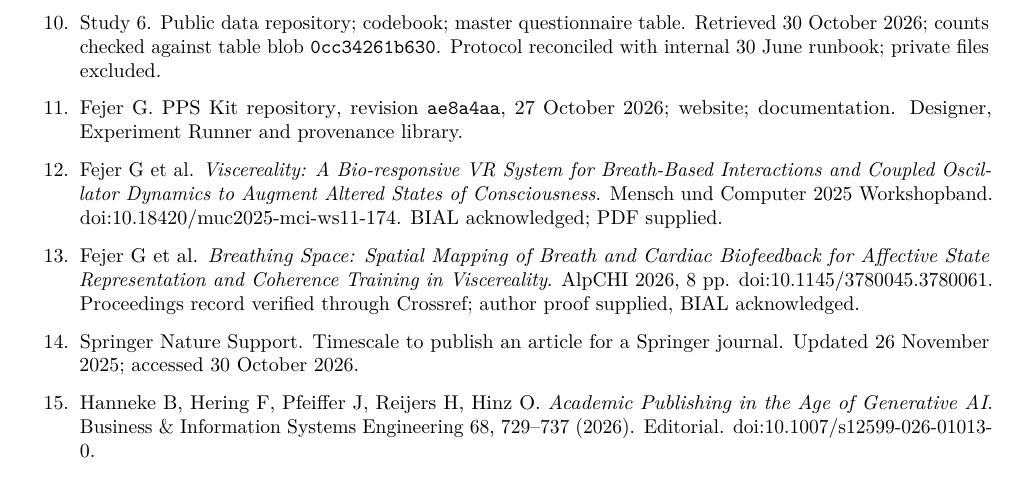
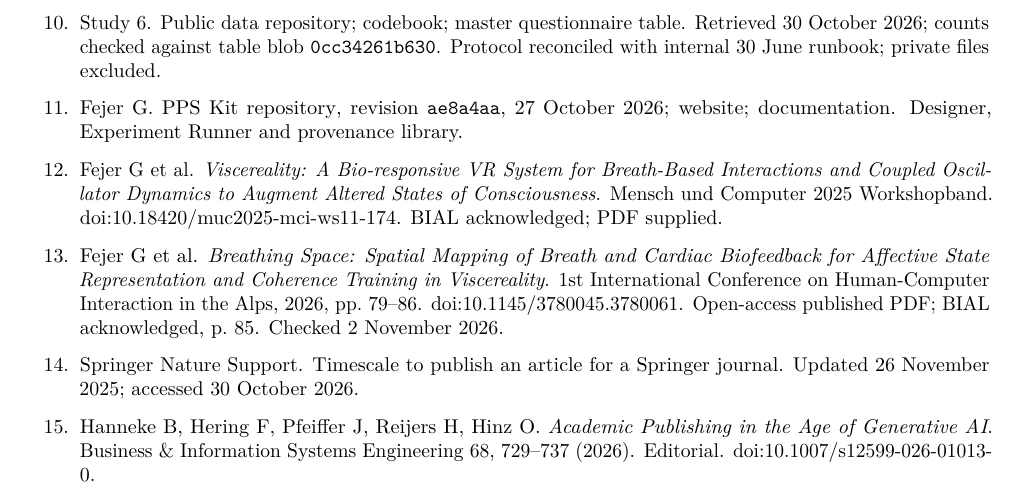
Before and after one commit to GeorgeFejer91/BIAL-report-2026-latex, a LaTeX document (report.tex, which reads sections/references.tex): part of page 9 of 10, cut so that both start at the same text. Compiled offline with pdfLaTeX.

Commit message:
Verify published AlpCHI acknowledgement and correct venue

```diff
--- a/sections/references.tex
+++ b/sections/references.tex
@@ -16,7 +16,7 @@
 \item Study 6. \href{https://github.com/GeorgeFejer91/emotion-vr-data}{Public data repository}; \href{https://github.com/GeorgeFejer91/emotion-vr-data/blob/main/docs/condition_variable_code_sheet.csv}{codebook}; \href{https://github.com/GeorgeFejer91/emotion-vr-data/blob/main/data/participant-datasets-by-catalog/master_participant_psychometrics.csv}{master questionnaire table}. Retrieved 30 October 2026; counts checked against table blob \texttt{0cc34261b630}. Protocol reconciled with internal 30 June runbook; private files excluded.
 \item Fejer G. \href{https://github.com/GeorgeFejer91/pps-kit}{PPS Kit repository}, revision \texttt{ae8a4aa}, 27 October 2026; \href{https://ppskit.qzz.io/}{website}; \href{https://ppskit.qzz.io/documentation/}{documentation}. Designer, Experiment Runner and provenance library.
 \item Fejer G et al. \emph{Viscereality: A Bio-responsive VR System for Breath-Based Interactions and Coupled Oscillator Dynamics to Augment Altered States of Consciousness}. Mensch und Computer 2025 Workshopband. \href{https://doi.org/10.18420/muc2025-mci-ws11-174}{doi:10.18420/muc2025-mci-ws11-174}. BIAL acknowledged; PDF supplied.
-\item Fejer G et al. \emph{Breathing Space: Spatial Mapping of Breath and Cardiac Biofeedback for Affective State Representation and Coherence Training in Viscereality}. AlpCHI 2026, 8 pp. \href{https://doi.org/10.1145/3780045.3780061}{doi:10.1145/3780045.3780061}. Proceedings record verified through Crossref; author proof supplied, BIAL acknowledged.
+\item Fejer G et al. \emph{Breathing Space: Spatial Mapping of Breath and Cardiac Biofeedback for Affective State Representation and Coherence Training in Viscereality}. 1st International Conference on Human-Computer Interaction in the Alps, 2026, pp.~79--86. \href{https://doi.org/10.1145/3780045.3780061}{doi:10.1145/3780045.3780061}. \href{https://www.hsbi.de/publikationsserver/download/7162/7163/3780045.3780061.pdf}{Open-access published PDF}; BIAL acknowledged, p.~85. Checked 2 November 2026.
 \item Springer Nature Support. \href{https://support.springernature.com/en/support/solutions/articles/6000131708-timescale-to-publish-an-article-for-a-springer-journal}{Timescale to publish an article for a Springer journal}. Updated 26 November 2025; accessed 30 October 2026.
 \item Hanneke B, Hering F, Pfeiffer J, Reijers H, Hinz O. \emph{Academic Publishing in the Age of Generative AI}. Business \& Information Systems Engineering 68, 729--737 (2026). Editorial. \href{https://doi.org/10.1007/s12599-026-01013-0}{doi:10.1007/s12599-026-01013-0}.
 \end{enumerate}
```
Also changed, not shown: for-ai/PROJECT.md (+1 -0 lines).
